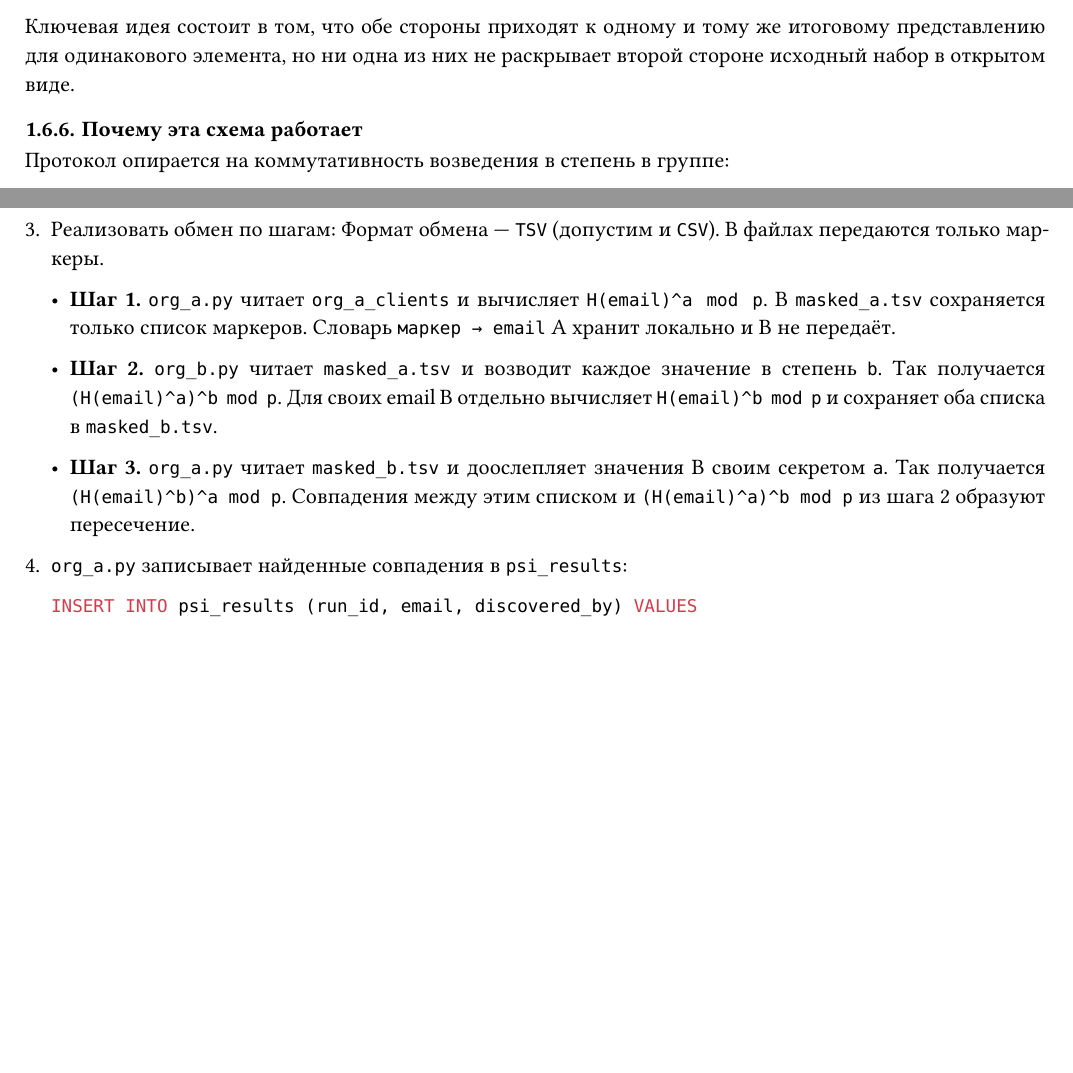
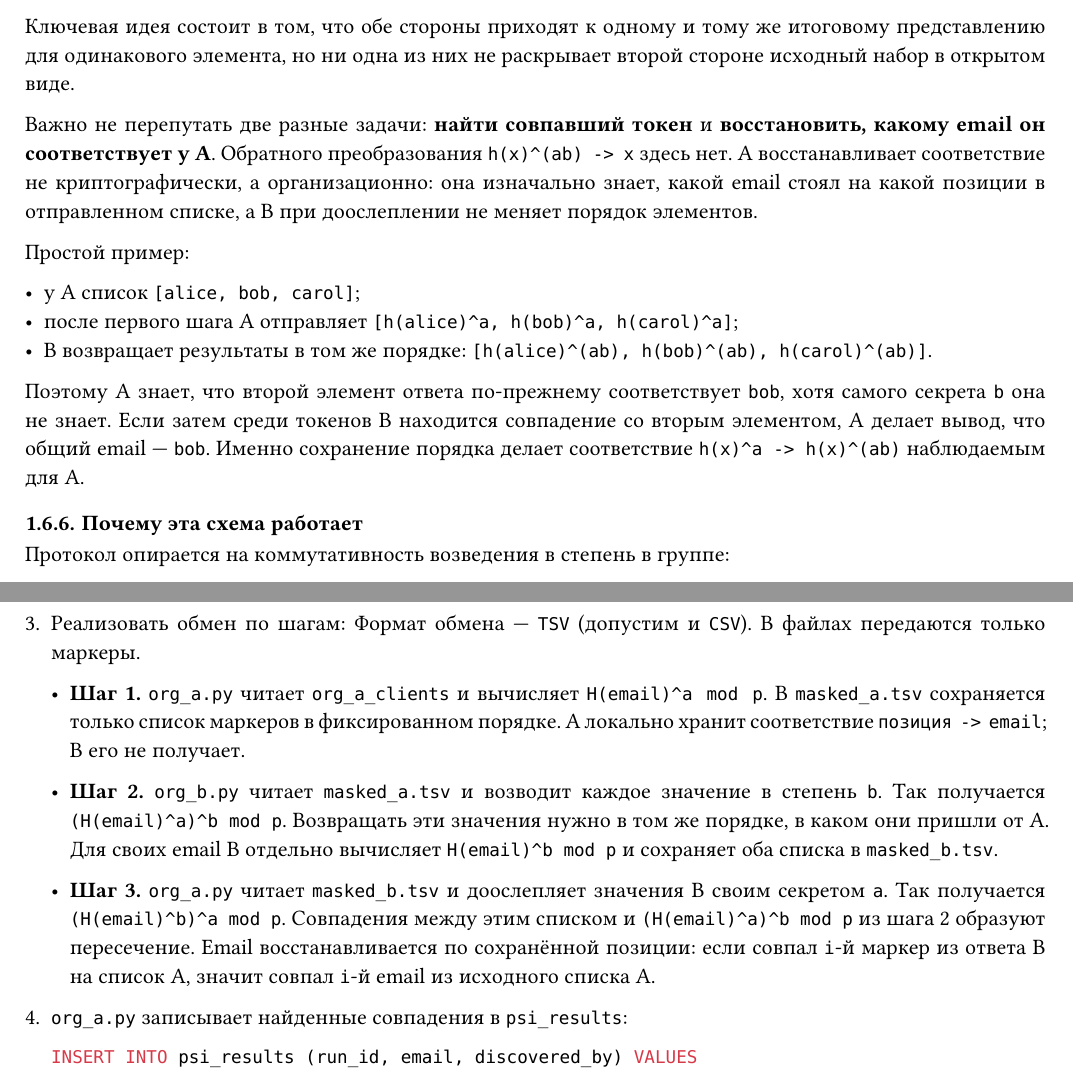
Before and after one commit to vladtrc/academic-arch-2, a Typst document (src/olap-ib.typ): two parts of pages 23 and 45 of 46, joined at a grey line, cut so that both start at the same text, the shorter picture padded with empty space. The pictures show the PDF file olap-ib.pdf that the author committed with the source.

Commit message:
Clarify PSI token mapping

````diff
--- a/src/olap-ib.typ
+++ b/src/olap-ib.typ
@@ -807,6 +807,16 @@ Private Set Intersection (PSI) --- протокол, позволяющий дв
 5. A сравнивает два набора токенов `h(.)^(ab)` и находит совпадения.
 
 Ключевая идея состоит в том, что обе стороны приходят к одному и тому же итоговому представлению для одинакового элемента, но ни одна из них не раскрывает второй стороне исходный набор в открытом виде.
+
+Важно не перепутать две разные задачи: *найти совпавший токен* и *восстановить, какому email он соответствует у A*. Обратного преобразования `h(x)^(ab) -> x` здесь нет. A восстанавливает соответствие не криптографически, а организационно: она изначально знает, какой email стоял на какой позиции в отправленном списке, а B при доослеплении не меняет порядок элементов.
+
+Простой пример:
+
+- у A список `[alice, bob, carol]`;
+- после первого шага A отправляет `[h(alice)^a, h(bob)^a, h(carol)^a]`;
+- B возвращает результаты в том же порядке: `[h(alice)^(ab), h(bob)^(ab), h(carol)^(ab)]`.
+
+Поэтому A знает, что второй элемент ответа по-прежнему соответствует `bob`, хотя самого секрета `b` она не знает. Если затем среди токенов B находится совпадение со вторым элементом, A делает вывод, что общий email --- `bob`. Именно сохранение порядка делает соответствие `h(x)^a -> h(x)^(ab)` наблюдаемым для A.
 
 === Почему эта схема работает
 
@@ -1896,16 +1906,18 @@ Append-only архитектура повышает *стоимость* зам
   Формат обмена --- `TSV` (допустим и `CSV`). В файлах передаются только маркеры.
 
   - *Шаг 1.* `org_a.py` читает `org_a_clients` и вычисляет `H(email)^a mod p`.
-    В `masked_a.tsv` сохраняется только список маркеров.
-    Словарь `маркер → email` A хранит локально и B не передаёт.
+    В `masked_a.tsv` сохраняется только список маркеров в фиксированном порядке.
+    A локально хранит соответствие `позиция -> email`; B его не получает.
 
   - *Шаг 2.* `org_b.py` читает `masked_a.tsv` и возводит каждое значение в степень `b`.
     Так получается `(H(email)^a)^b mod p`.
+    Возвращать эти значения нужно в том же порядке, в каком они пришли от A.
     Для своих email B отдельно вычисляет `H(email)^b mod p` и сохраняет оба списка в `masked_b.tsv`.
 
   - *Шаг 3.* `org_a.py` читает `masked_b.tsv` и доослепляет значения B своим секретом `a`.
     Так получается `(H(email)^b)^a mod p`.
     Совпадения между этим списком и `(H(email)^a)^b mod p` из шага 2 образуют пересечение.
+    Email восстанавливается по сохранённой позиции: если совпал `i`-й маркер из ответа B на список A, значит совпал `i`-й email из исходного списка A.
 
 + `org_a.py` записывает найденные совпадения в `psi_results`:
   ```sql
````
Also changed, not shown: olap-ib.pdf.
